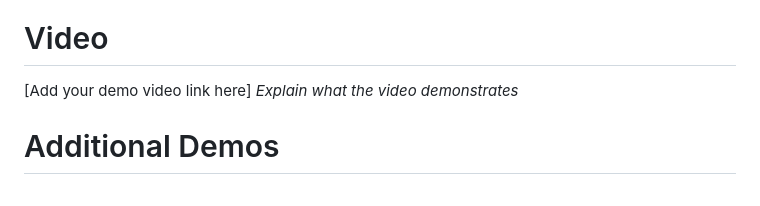
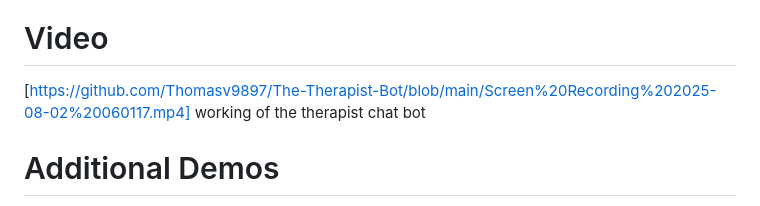
Before and after one commit to Thomasv9897/The-Therapist-Bot, a Markdown page: README.md, the part around the change. Drawn GitHub-style.

```diff
--- a/README.md
+++ b/README.md
@@ -79,8 +79,8 @@ For Hardware:
 
 ### Project Demo
 # Video
-[Add your demo video link here]
-*Explain what the video demonstrates*
+[https://github.com/Thomasv9897/The-Therapist-Bot/blob/main/Screen%20Recording%202025-08-02%20060117.mp4]
+working of the therapist chat bot
 
 # Additional Demos
 [Add any extra demo materials/links]
```
